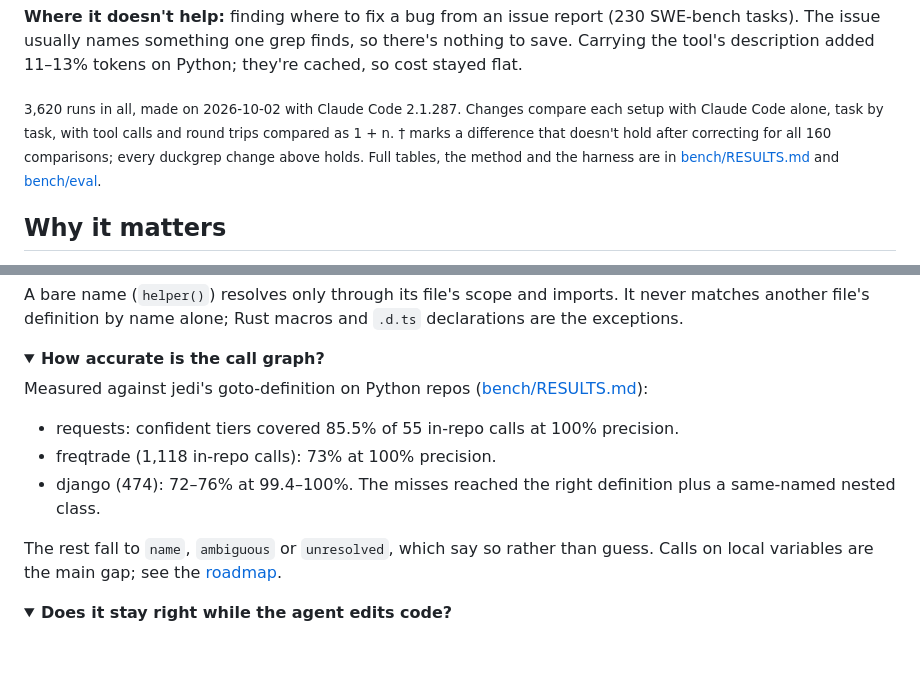
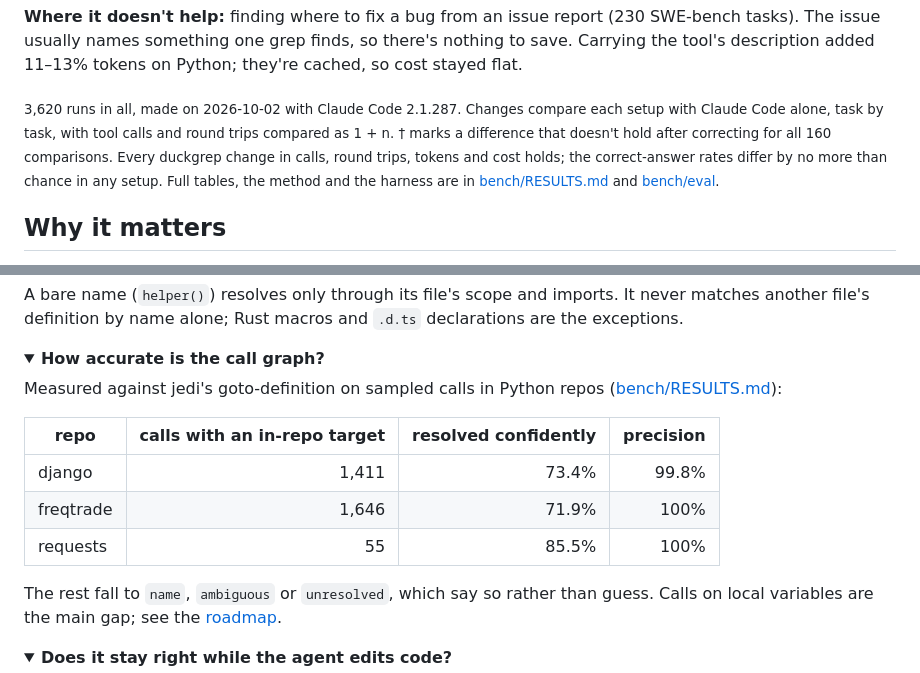
Before and after one commit to ccf/duckgrep, a Markdown page: README.md, 2 parts joined by grey strips. Rendered like a GitHub page; folded sections open; blank space fills up the shorter version.

```diff
--- a/README.md
+++ b/README.md
@@ -29,7 +29,7 @@ We measured duckgrep with Claude Code (Sonnet 5.5) on 494 structural questions f
 
 **Where it doesn't help:** finding where to fix a bug from an issue report (230 SWE-bench tasks). The issue usually names something one grep finds, so there's nothing to save. Carrying the tool's description added 11–13% tokens on Python; they're cached, so cost stayed flat.
 
-<sub>3,620 runs in all, made on 2026-10-02 with Claude Code 2.1.287. Changes compare each setup with Claude Code alone, task by task, with tool calls and round trips compared as 1 + n. † marks a difference that doesn't hold after correcting for all 160 comparisons; every duckgrep change above holds. Full tables, the method and the harness are in [bench/RESULTS.md](bench/RESULTS.md) and [bench/eval](bench/eval).</sub>
+<sub>3,620 runs in all, made on 2026-10-02 with Claude Code 2.1.287. Changes compare each setup with Claude Code alone, task by task, with tool calls and round trips compared as 1 + n. † marks a difference that doesn't hold after correcting for all 160 comparisons. Every duckgrep change in calls, round trips, tokens and cost holds; the correct-answer rates differ by no more than chance in any setup. Full tables, the method and the harness are in [bench/RESULTS.md](bench/RESULTS.md) and [bench/eval](bench/eval).</sub>
 
 ## Why it matters
 
@@ -136,11 +136,13 @@ A bare name (`helper()`) resolves only through its file's scope and imports. It
 <details>
 <summary><b>How accurate is the call graph?</b></summary>
 
-Measured against jedi's goto-definition on Python repos ([bench/RESULTS.md](bench/RESULTS.md)):
+Measured against jedi's goto-definition on sampled calls in Python repos ([bench/RESULTS.md](bench/RESULTS.md)):
 
-- requests: confident tiers covered 85.5% of 55 in-repo calls at 100% precision.
-- freqtrade (1,118 in-repo calls): 73% at 100% precision.
-- django (474): 72–76% at 99.4–100%. The misses reached the right definition plus a same-named nested class.
+| repo | calls with an in-repo target | resolved confidently | precision |
+|---|---:|---:|---:|
+| django | 1,411 | 73.4% | 99.8% |
+| freqtrade | 1,646 | 71.9% | 100% |
+| requests | 55 | 85.5% | 100% |
 
 The rest fall to `name`, `ambiguous` or `unresolved`, which say so rather than guess. Calls on local variables are the main gap; see the [roadmap](docs/roadmap.md).
 </details>
```
Also changed, not shown: bench/RESULTS.md (+21 -1 lines).
